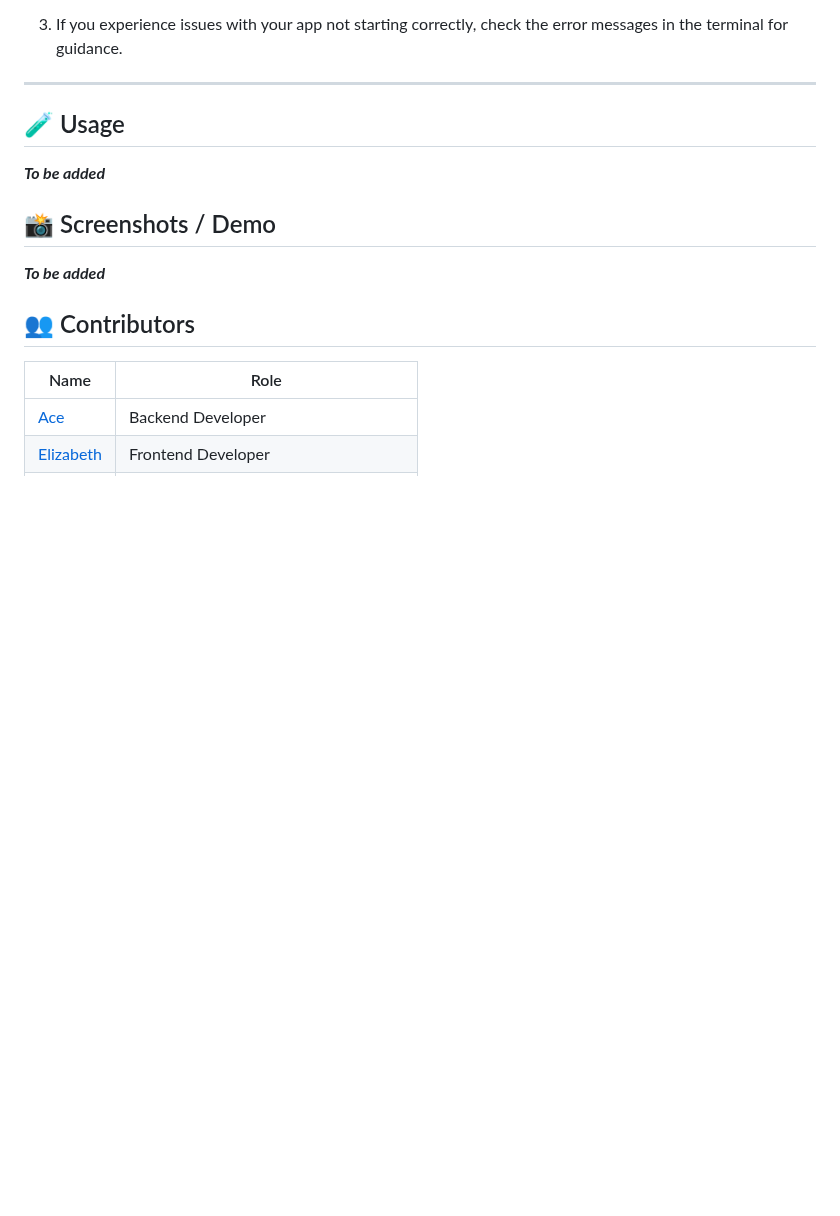
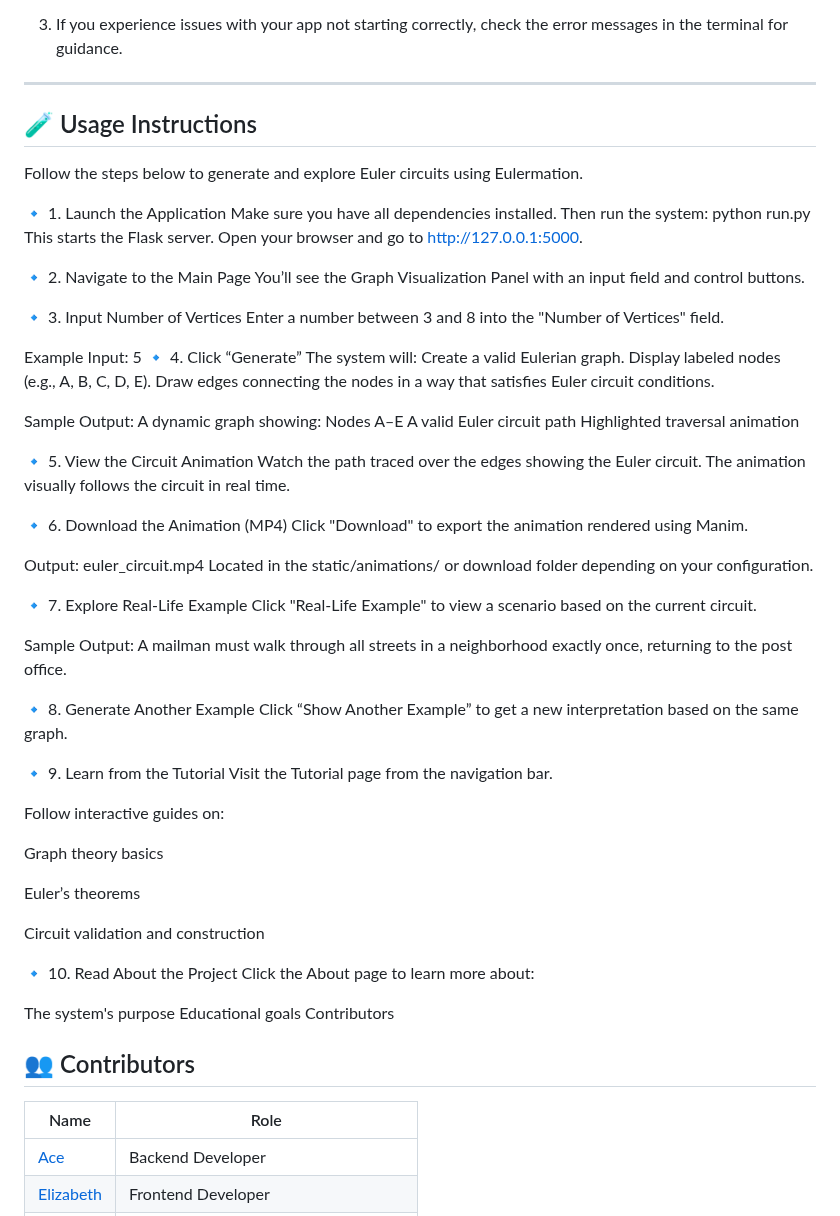
Before and after one commit to hiy17/Eulermation, a Markdown page: README.md, the part around the change. Rendered like a GitHub page; blank space fills up the shorter version.

```diff
--- a/README.md
+++ b/README.md
@@ -163,13 +163,70 @@ It's a good practice to use a virtual environment to manage dependencies and avo
 
 ---
 
-## 🧪 Usage
+## 🧪 Usage Instructions
+Follow the steps below to generate and explore Euler circuits using Eulermation.
 
-_**To be added**_
+🔹 1. Launch the Application
+Make sure you have all dependencies installed. Then run the system:
+python run.py
+This starts the Flask server. Open your browser and go to [http://127.0.0.1:5000](http://127.0.0.1:5000).
 
-## 📸 Screenshots / Demo
+🔹 2. Navigate to the Main Page
+You’ll see the Graph Visualization Panel with an input field and control buttons.
 
-_**To be added**_
+🔹 3. Input Number of Vertices
+Enter a number between 3 and 8 into the "Number of Vertices" field.
+
+Example Input: 5
+🔹 4. Click “Generate”
+The system will:
+Create a valid Eulerian graph.
+Display labeled nodes (e.g., A, B, C, D, E).
+Draw edges connecting the nodes in a way that satisfies Euler circuit conditions.
+
+Sample Output:
+A dynamic graph showing:
+Nodes A–E
+A valid Euler circuit path
+Highlighted traversal animation
+
+🔹 5. View the Circuit Animation
+Watch the path traced over the edges showing the Euler circuit.
+The animation visually follows the circuit in real time.
+
+🔹 6. Download the Animation (MP4)
+Click "Download" to export the animation rendered using Manim.
+
+Output:
+euler\_circuit.mp4
+Located in the static/animations/ or download folder depending on your configuration.
+
+🔹 7. Explore Real-Life Example
+Click "Real-Life Example" to view a scenario based on the current circuit.
+
+Sample Output:
+A mailman must walk through all streets in a neighborhood exactly once, returning to the post office.
+
+🔹 8. Generate Another Example
+Click “Show Another Example” to get a new interpretation based on the same graph.
+
+🔹 9. Learn from the Tutorial
+Visit the Tutorial page from the navigation bar.
+
+Follow interactive guides on:
+
+Graph theory basics
+
+Euler’s theorems
+
+Circuit validation and construction
+
+🔹 10. Read About the Project
+Click the About page to learn more about:
+
+The system's purpose
+Educational goals
+Contributors
 
 ## 👥 Contributors
 
```
